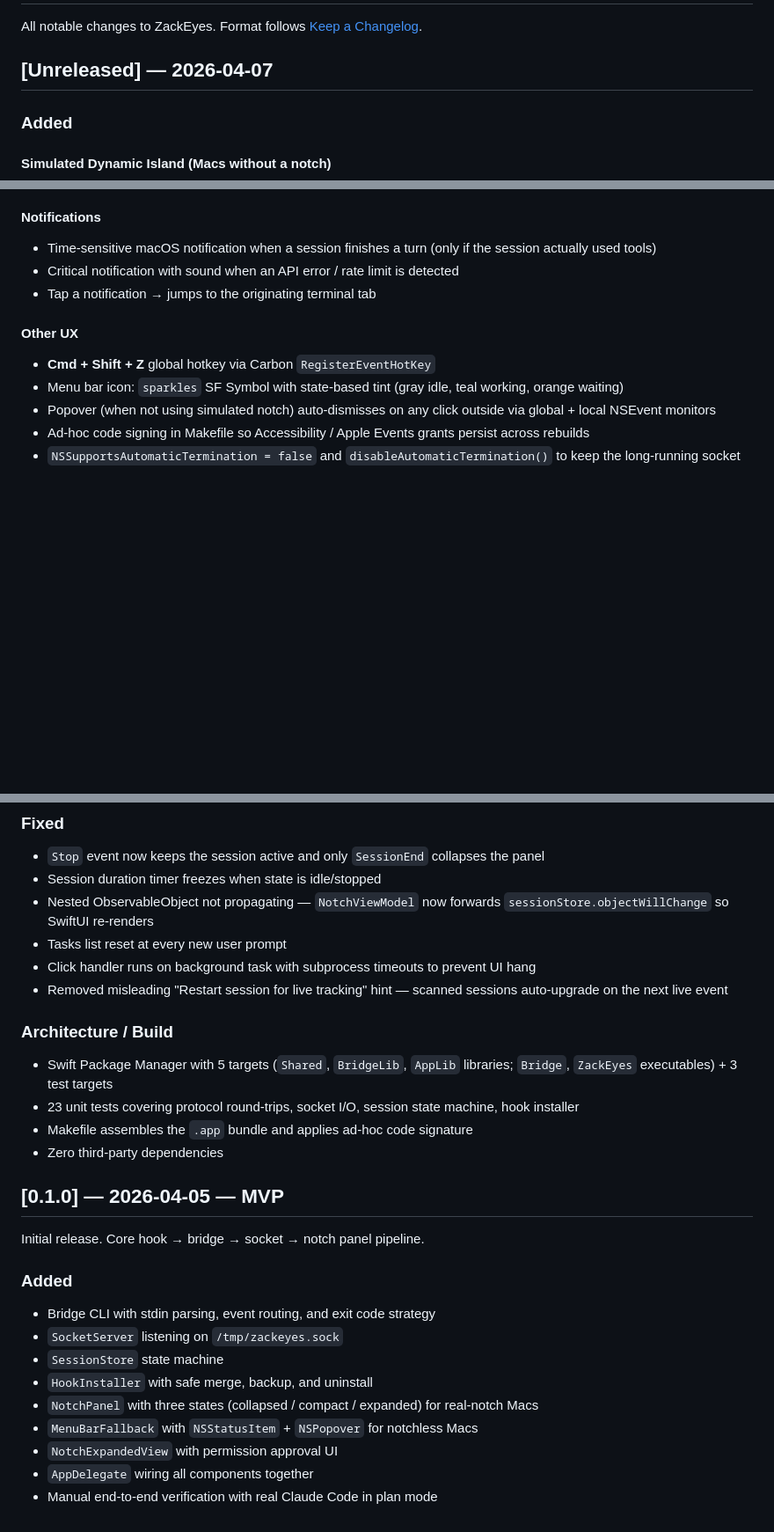
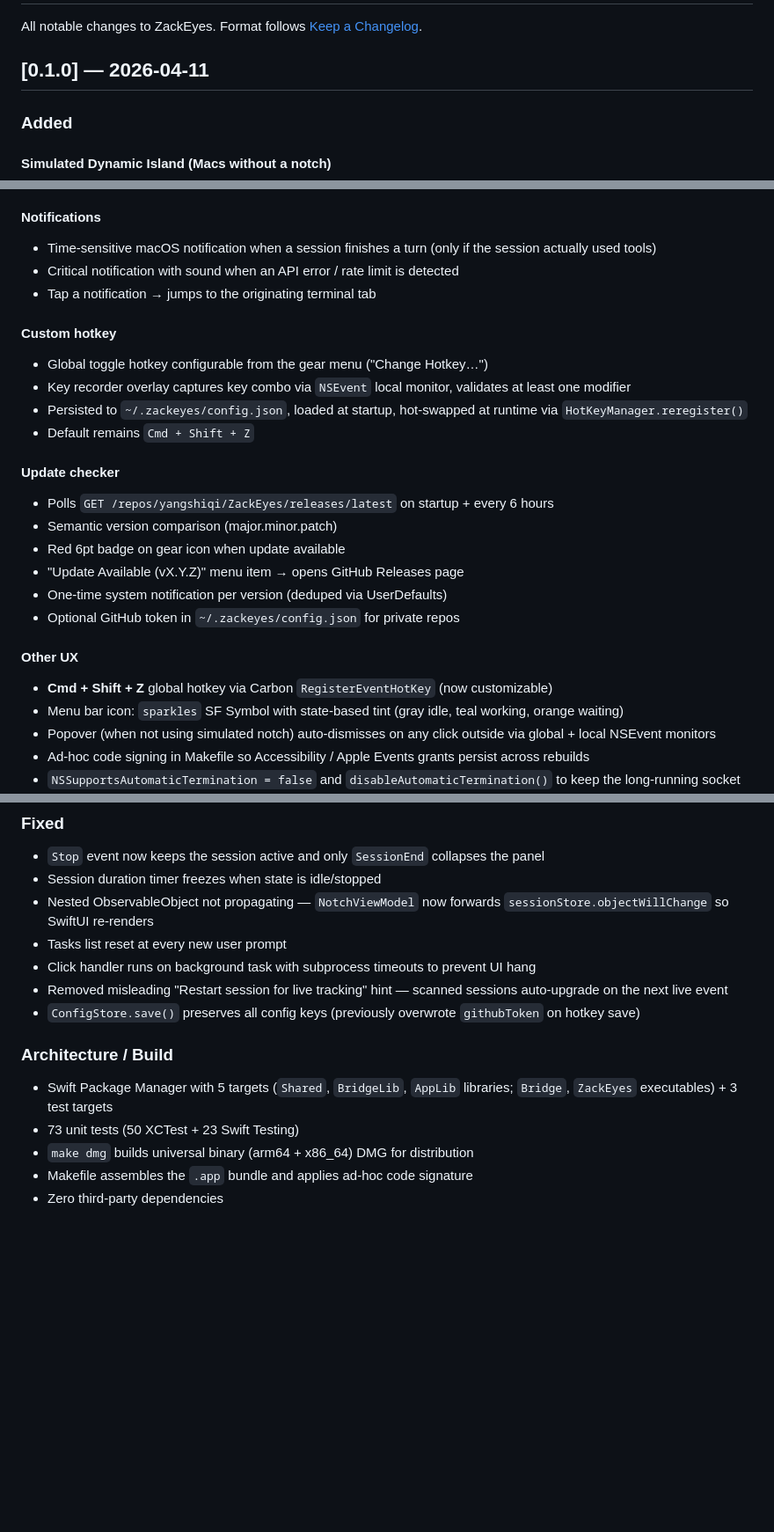
Before and after one commit to yangshiqi/ZackEyes, a Markdown page: CHANGELOG.md, 3 parts joined by grey strips. Shown at 88% size. Rendered like a GitHub page; blank space fills up the shorter version.

Commit message:
docs: update README, ARCHITECTURE, CHANGELOG for v0.1.0 release
- README: add Config/ and Update/ to project layout, update test count
  (73), add custom hotkey and update checker to feature list
- ARCHITECTURE: add missing SimulatedNotch files (GearMenuTarget,
  HostViewProbe, SimulatedNotchRoot)
- CHANGELOG: merge Unreleased into v0.1.0, add custom hotkey, update
  checker, and ConfigStore fix entries

Co-Authored-By: Claude Opus 4.6 (1M context) <noreply@anthropic.com>

```diff
--- a/CHANGELOG.md
+++ b/CHANGELOG.md
@@ -2,7 +2,7 @@
 
 All notable changes to ZackEyes. Format follows [Keep a Changelog](https://keepachangelog.com).
 
-## [Unreleased] — 2026-04-07
+## [0.1.0] — 2026-04-11
 
 ### Added
 
@@ -80,8 +80,22 @@ All notable changes to ZackEyes. Format follows [Keep a Changelog](https://keepa
 - Critical notification with sound when an API error / rate limit is detected
 - Tap a notification → jumps to the originating terminal tab
 
+#### Custom hotkey
+- Global toggle hotkey configurable from the gear menu ("Change Hotkey…")
+- Key recorder overlay captures key combo via `NSEvent` local monitor, validates at least one modifier
+- Persisted to `~/.zackeyes/config.json`, loaded at startup, hot-swapped at runtime via `HotKeyManager.reregister()`
+- Default remains `Cmd + Shift + Z`
+
+#### Update checker
+- Polls `GET /repos/yangshiqi/ZackEyes/releases/latest` on startup + every 6 hours
+- Semantic version comparison (major.minor.patch)
+- Red 6pt badge on gear icon when update available
+- "Update Available (vX.Y.Z)" menu item → opens GitHub Releases page
+- One-time system notification per version (deduped via UserDefaults)
+- Optional GitHub token in `~/.zackeyes/config.json` for private repos
+
 #### Other UX
-- **Cmd + Shift + Z** global hotkey via Carbon `RegisterEventHotKey`
+- **Cmd + Shift + Z** global hotkey via Carbon `RegisterEventHotKey` (now customizable)
 - Menu bar icon: `sparkles` SF Symbol with state-based tint (gray idle, teal working, orange waiting)
 - Popover (when not using simulated notch) auto-dismisses on any click outside via global + local NSEvent monitors
 - Ad-hoc code signing in Makefile so Accessibility / Apple Events grants persist across rebuilds
@@ -94,24 +108,11 @@ All notable changes to ZackEyes. Format follows [Keep a Changelog](https://keepa
 - Tasks list reset at every new user prompt
 - Click handler runs on background task with subprocess timeouts to prevent UI hang
 - Removed misleading "Restart session for live tracking" hint — scanned sessions auto-upgrade on the next live event
+- `ConfigStore.save()` preserves all config keys (previously overwrote `githubToken` on hotkey save)
 
 ### Architecture / Build
 - Swift Package Manager with 5 targets (`Shared`, `BridgeLib`, `AppLib` libraries; `Bridge`, `ZackEyes` executables) + 3 test targets
-- 23 unit tests covering protocol round-trips, socket I/O, session state machine, hook installer
+- 73 unit tests (50 XCTest + 23 Swift Testing)
+- `make dmg` builds universal binary (arm64 + x86_64) DMG for distribution
 - Makefile assembles the `.app` bundle and applies ad-hoc code signature
 - Zero third-party dependencies
-
-## [0.1.0] — 2026-04-05 — MVP
-
-Initial release. Core hook → bridge → socket → notch panel pipeline.
-
-### Added
-- Bridge CLI with stdin parsing, event routing, and exit code strategy
-- `SocketServer` listening on `/tmp/zackeyes.sock`
-- `SessionStore` state machine
-- `HookInstaller` with safe merge, backup, and uninstall
-- `NotchPanel` with three states (collapsed / compact / expanded) for real-notch Macs
-- `MenuBarFallback` with `NSStatusItem` + `NSPopover` for notchless Macs
-- `NotchExpandedView` with permission approval UI
-- `AppDelegate` wiring all components together
-- Manual end-to-end verification with real Claude Code in plan mode
```
Also changed, not shown: ARCHITECTURE.md (+3 -0 lines), README.md (+7 -4 lines).
